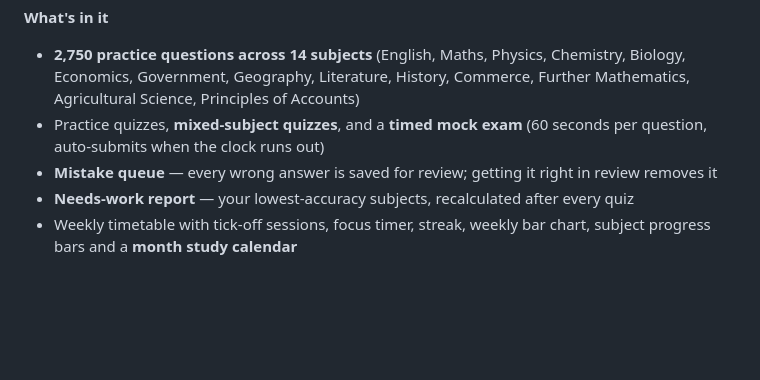
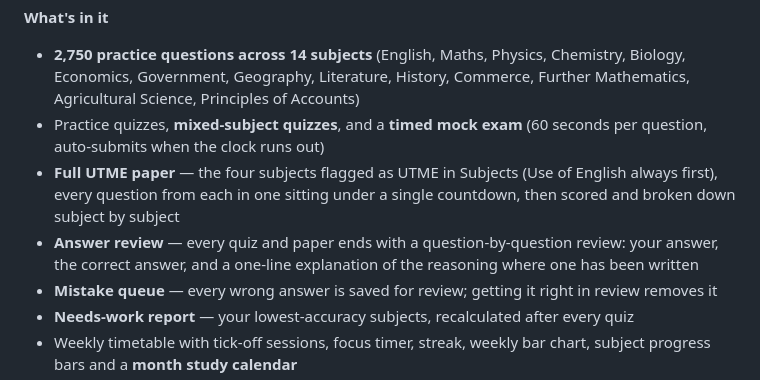
Before and after one commit to nifemi-lab/portfolio, a Markdown page: jamb-study/README.md, the part around the change. Drawn GitHub-style; blank space fills up the shorter version.

Commit message:
Docs: README covers the UTME paper and answer-review screen

```diff
--- a/jamb-study/README.md
+++ b/jamb-study/README.md
@@ -10,6 +10,12 @@ timer, progress charts and a scored practice-question bank.
   Commerce, Further Mathematics, Agricultural Science, Principles of Accounts)
 - Practice quizzes, **mixed-subject quizzes**, and a **timed mock exam**
   (60 seconds per question, auto-submits when the clock runs out)
+- **Full UTME paper** — the four subjects flagged as UTME in Subjects (Use of
+  English always first), every question from each in one sitting under a single
+  countdown, then scored and broken down subject by subject
+- **Answer review** — every quiz and paper ends with a question-by-question
+  review: your answer, the correct answer, and a one-line explanation of the
+  reasoning where one has been written
 - **Mistake queue** — every wrong answer is saved for review; getting it right
   in review removes it
 - **Needs-work report** — your lowest-accuracy subjects, recalculated after
```
